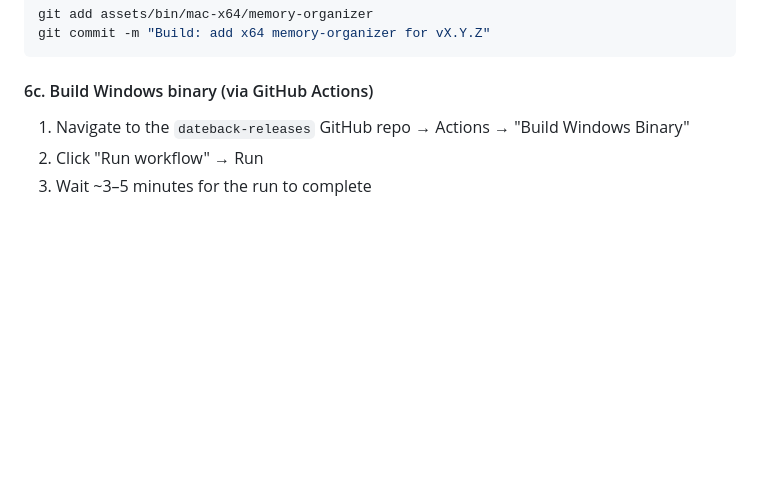
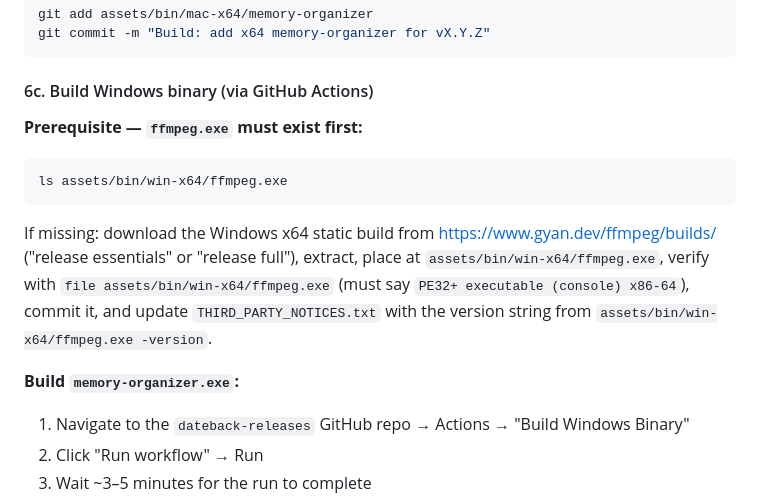
Before and after one commit to giovanni-lunetta/dateback-releases, a Markdown page: CLAUDE.md, the part around the change. Drawn GitHub-style; blank space fills up the shorter version.

Commit message:
Docs: add ffmpeg.exe prerequisite check to CLAUDE.md Step 6c

````diff
--- a/CLAUDE.md
+++ b/CLAUDE.md
@@ -114,6 +114,14 @@ git commit -m "Build: add x64 memory-organizer for vX.Y.Z"
 ```
 
 #### 6c. Build Windows binary (via GitHub Actions)
+
+**Prerequisite — `ffmpeg.exe` must exist first:**
+```bash
+ls assets/bin/win-x64/ffmpeg.exe
+```
+If missing: download the Windows x64 static build from https://www.gyan.dev/ffmpeg/builds/ ("release essentials" or "release full"), extract, place at `assets/bin/win-x64/ffmpeg.exe`, verify with `file assets/bin/win-x64/ffmpeg.exe` (must say `PE32+ executable (console) x86-64`), commit it, and update `THIRD_PARTY_NOTICES.txt` with the version string from `assets/bin/win-x64/ffmpeg.exe -version`.
+
+**Build `memory-organizer.exe`:**
 
 1. Navigate to the `dateback-releases` GitHub repo → Actions → "Build Windows Binary"
 2. Click "Run workflow" → Run
````
